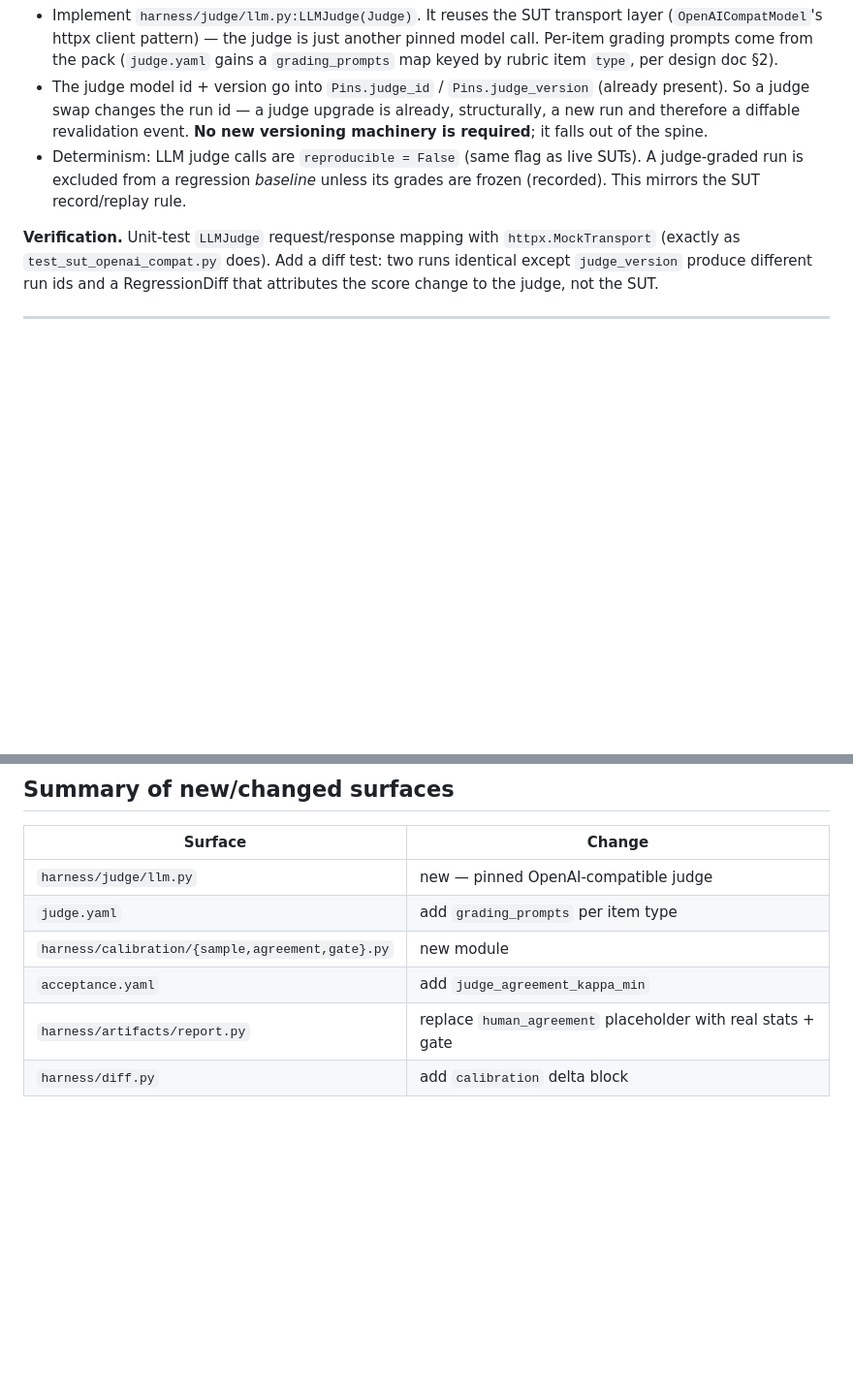
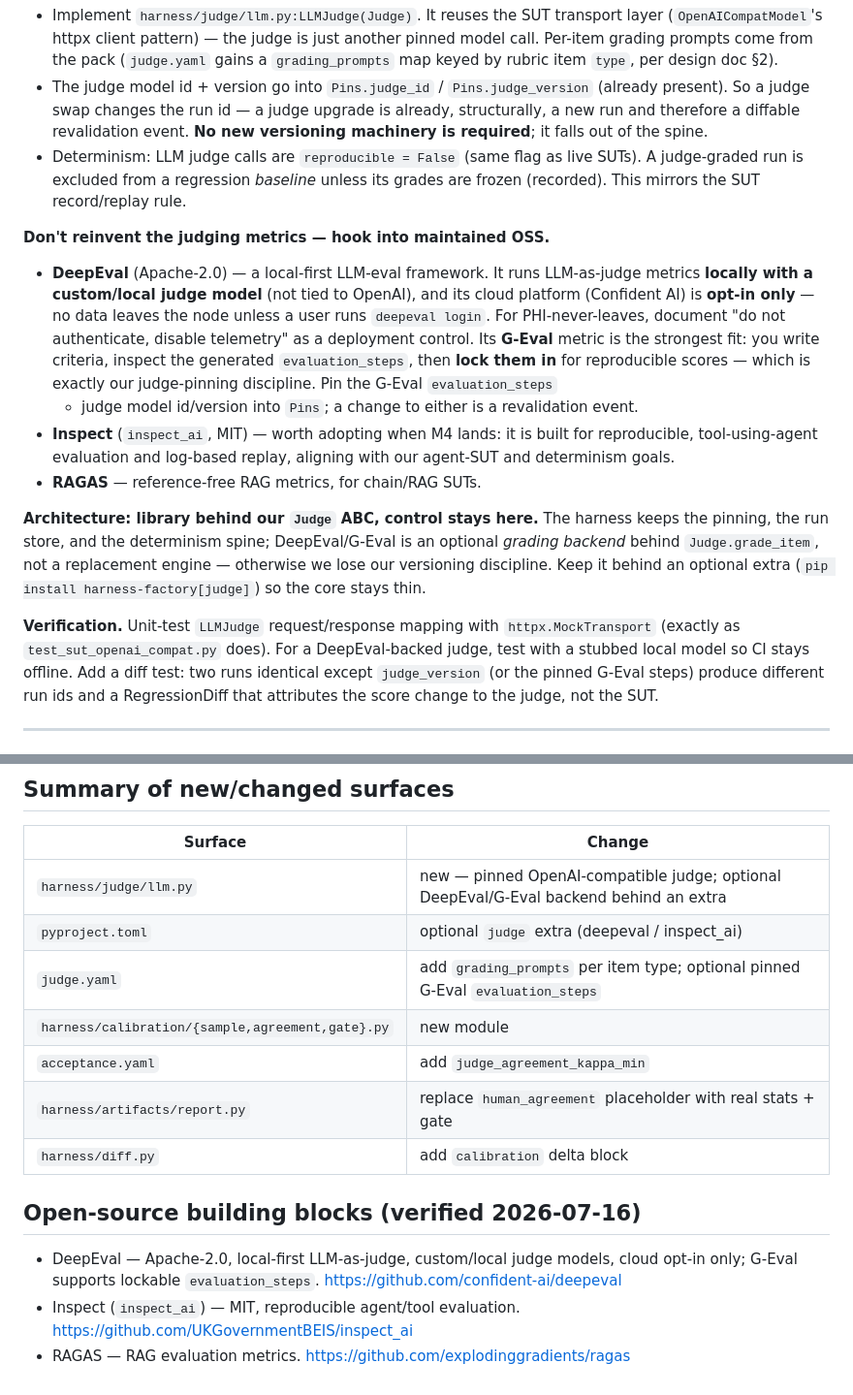
Before and after one commit to AliakseiT/validrig, a Markdown page: docs/proposals/2026-07-16-m3-regression-fixes.md, 2 parts joined by grey strips. Shown at 97% size. Drawn GitHub-style; blank space fills up the shorter version.

```diff
--- a/docs/proposals/2026-07-16-m3-regression-fixes.md
+++ b/docs/proposals/2026-07-16-m3-regression-fixes.md
@@ -37,10 +37,34 @@ branches on `judge_spec.kind` and references an unimplemented
   SUTs). A judge-graded run is excluded from a regression *baseline* unless its
   grades are frozen (recorded). This mirrors the SUT record/replay rule.
 
+**Don't reinvent the judging metrics — hook into maintained OSS.**
+
+- **DeepEval** (Apache-2.0) — a local-first LLM-eval framework. It runs
+  LLM-as-judge metrics **locally with a custom/local judge model** (not tied to
+  OpenAI), and its cloud platform (Confident AI) is **opt-in only** — no data
+  leaves the node unless a user runs `deepeval login`. For PHI-never-leaves,
+  document "do not authenticate, disable telemetry" as a deployment control.
+  Its **G-Eval** metric is the strongest fit: you write criteria, inspect the
+  generated `evaluation_steps`, then **lock them in** for reproducible scores —
+  which is exactly our judge-pinning discipline. Pin the G-Eval `evaluation_steps`
+  + judge model id/version into `Pins`; a change to either is a revalidation event.
+- **Inspect** (`inspect_ai`, MIT) — worth adopting when M4 lands: it is built for
+  reproducible, tool-using-agent evaluation and log-based replay, aligning with
+  our agent-SUT and determinism goals.
+- **RAGAS** — reference-free RAG metrics, for chain/RAG SUTs.
+
+**Architecture: library behind our `Judge` ABC, control stays here.** The harness
+keeps the pinning, the run store, and the determinism spine; DeepEval/G-Eval is an
+optional *grading backend* behind `Judge.grade_item`, not a replacement engine —
+otherwise we lose our versioning discipline. Keep it behind an optional extra
+(`pip install harness-factory[judge]`) so the core stays thin.
+
 **Verification.** Unit-test `LLMJudge` request/response mapping with
-`httpx.MockTransport` (exactly as `test_sut_openai_compat.py` does). Add a diff
-test: two runs identical except `judge_version` produce different run ids and a
-RegressionDiff that attributes the score change to the judge, not the SUT.
+`httpx.MockTransport` (exactly as `test_sut_openai_compat.py` does). For a
+DeepEval-backed judge, test with a stubbed local model so CI stays offline. Add a
+diff test: two runs identical except `judge_version` (or the pinned G-Eval steps)
+produce different run ids and a RegressionDiff that attributes the score change to
+the judge, not the SUT.
 
 ---
 
@@ -105,9 +129,19 @@ threshold → report blocked. Assert the QMS V&V report reflects
 
 | Surface | Change |
 |---|---|
-| `harness/judge/llm.py` | new — pinned OpenAI-compatible judge |
-| `judge.yaml` | add `grading_prompts` per item type |
+| `harness/judge/llm.py` | new — pinned OpenAI-compatible judge; optional DeepEval/G-Eval backend behind an extra |
+| `pyproject.toml` | optional `judge` extra (deepeval / inspect_ai) |
+| `judge.yaml` | add `grading_prompts` per item type; optional pinned G-Eval `evaluation_steps` |
 | `harness/calibration/{sample,agreement,gate}.py` | new module |
 | `acceptance.yaml` | add `judge_agreement_kappa_min` |
 | `harness/artifacts/report.py` | replace `human_agreement` placeholder with real stats + gate |
 | `harness/diff.py` | add `calibration` delta block |
+
+## Open-source building blocks (verified 2026-07-16)
+
+- DeepEval — Apache-2.0, local-first LLM-as-judge, custom/local judge models,
+  cloud opt-in only; G-Eval supports lockable `evaluation_steps`.
+  <https://github.com/confident-ai/deepeval>
+- Inspect (`inspect_ai`) — MIT, reproducible agent/tool evaluation.
+  <https://github.com/UKGovernmentBEIS/inspect_ai>
+- RAGAS — RAG evaluation metrics. <https://github.com/explodinggradients/ragas>
```
Also changed, not shown: docs/proposals/2026-07-16-m2-tooling-fixes.md (+59 -2 lines).
